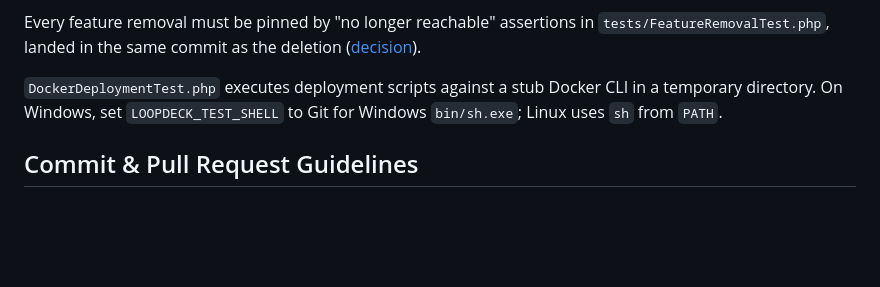
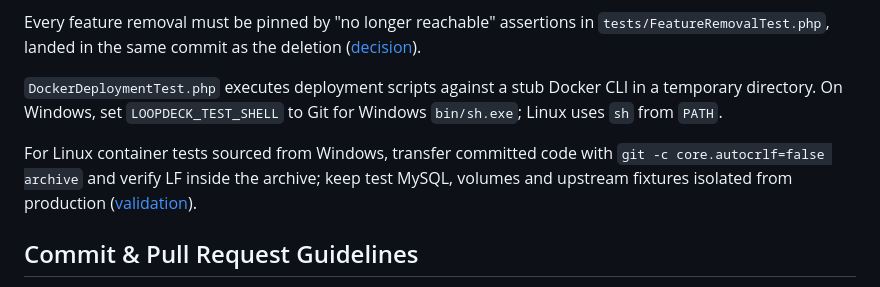
Before and after one commit to 7788dev/loopdeck, a Markdown page: AGENTS.md, the part around the change. GitHub-like rendering; blank space fills up the shorter version.

Commit message:
docs: record isolated scheduler container validation

```diff
--- a/AGENTS.md
+++ b/AGENTS.md
@@ -57,6 +57,8 @@ Every feature removal must be pinned by "no longer reachable" assertions in `tes
 
 `DockerDeploymentTest.php` executes deployment scripts against a stub Docker CLI in a temporary directory. On Windows, set `LOOPDECK_TEST_SHELL` to Git for Windows `bin/sh.exe`; Linux uses `sh` from `PATH`.
 
+For Linux container tests sourced from Windows, transfer committed code with `git -c core.autocrlf=false archive` and verify LF inside the archive; keep test MySQL, volumes and upstream fixtures isolated from production ([validation](.agents/notes/implemented/testing/2026-10-07-isolated-container-scheduler.md)).
+
 ## Commit & Pull Request Guidelines
 
 History uses concise Conventional Commit subjects: `feat: add ...`, `fix: prevent ...`, `test: align ...`, and `docs: clarify ...`. Keep commits focused. A release is one commit: bump `VERSION` and rewrite the README `当前版本` section together — the old current-version block moves to the top of `历史更新` as a single line ([decision](.agents/notes/implemented/process/2026-09-25-release-updates-version-and-readme.md)); run releases with the [release-version workflow](.agents/skills/release-version/SKILL.md), which ends only after the GHCR image for the pushed HEAD is verified. Pull requests should explain behavior and risk, link issues, list commands run, and include screenshots for UI changes. Highlight schema, environment, Docker, or scheduler changes.
```
Also changed, not shown: 1 other file.
